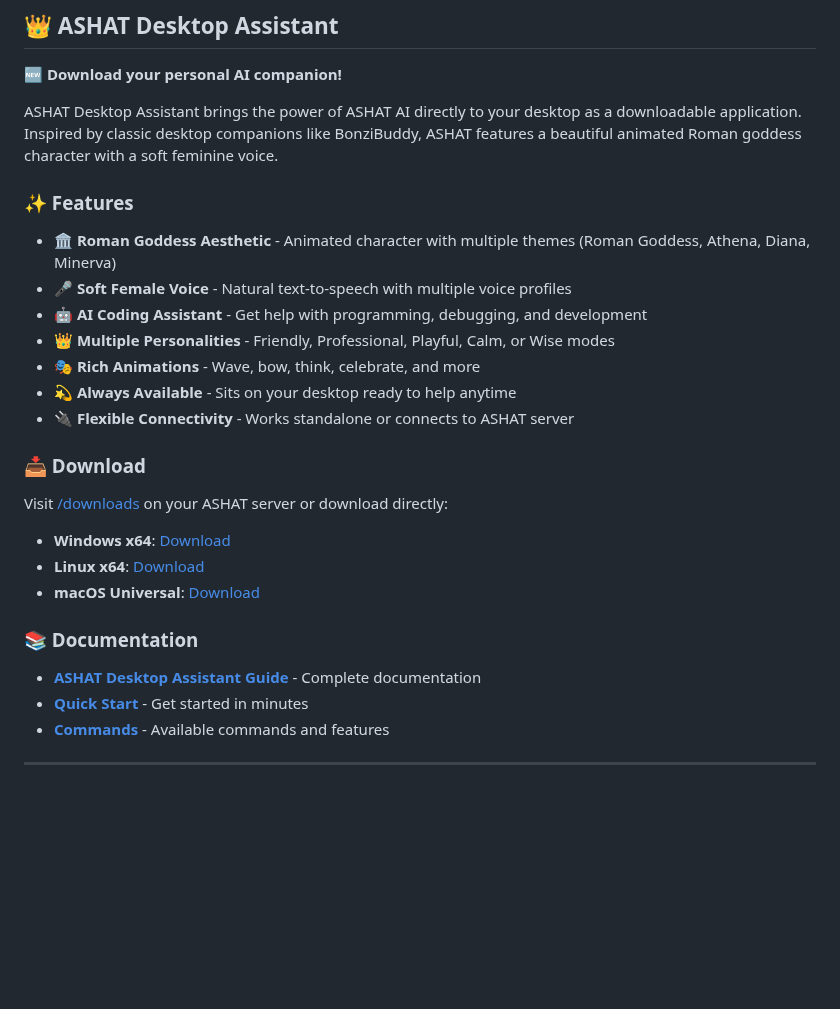
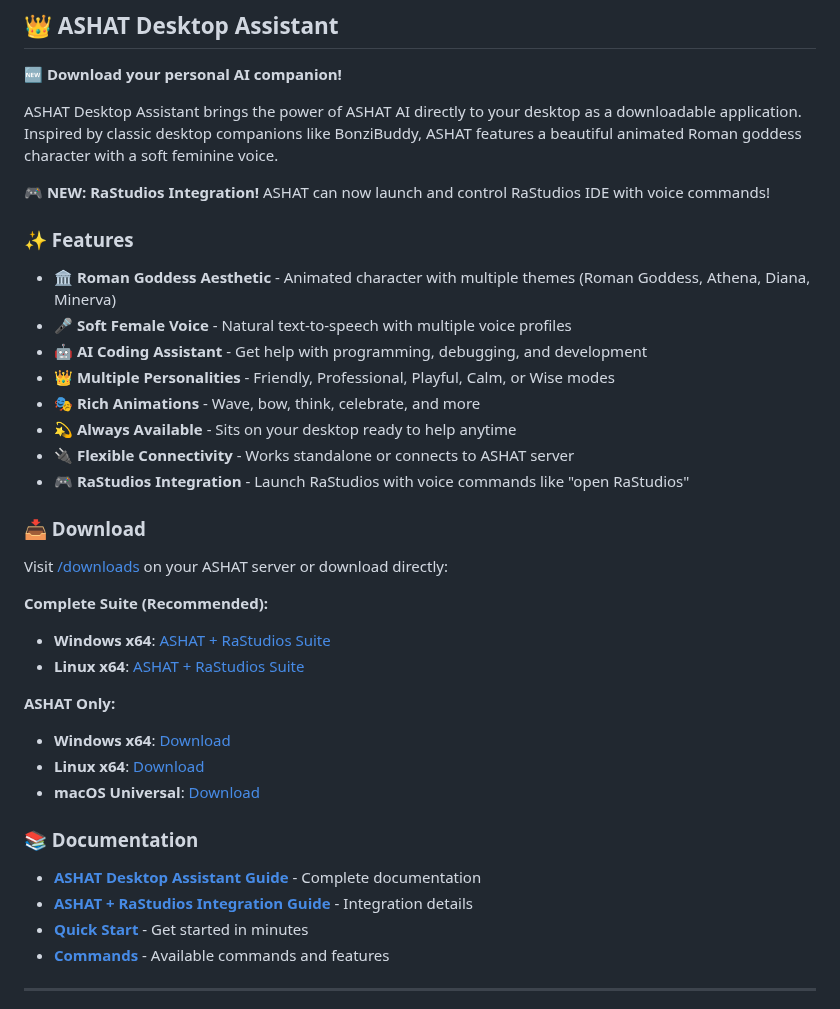
Before and after one commit to buffbot88/ASHATOS, a Markdown page: README.md, the part around the change. Drawn GitHub-style; blank space fills up the shorter version.

```diff
--- a/README.md
+++ b/README.md
@@ -182,6 +182,8 @@ help                 # Show command help
 
 ASHAT Desktop Assistant brings the power of ASHAT AI directly to your desktop as a downloadable application. Inspired by classic desktop companions like BonziBuddy, ASHAT features a beautiful animated Roman goddess character with a soft feminine voice.
 
+**🎮 NEW: RaStudios Integration!** ASHAT can now launch and control RaStudios IDE with voice commands!
+
 ### ✨ Features
 
 - **🏛️ Roman Goddess Aesthetic** - Animated character with multiple themes (Roman Goddess, Athena, Diana, Minerva)
@@ -191,11 +193,17 @@ ASHAT Desktop Assistant brings the power of ASHAT AI directly to your desktop as
 - **🎭 Rich Animations** - Wave, bow, think, celebrate, and more
 - **💫 Always Available** - Sits on your desktop ready to help anytime
 - **🔌 Flexible Connectivity** - Works standalone or connects to ASHAT server
+- **🎮 RaStudios Integration** - Launch RaStudios with voice commands like "open RaStudios"
 
 ### 📥 Download
 
 Visit [/downloads](/downloads) on your ASHAT server or download directly:
 
+**Complete Suite (Recommended):**
+- **Windows x64**: [ASHAT + RaStudios Suite](http://localhost:80/api/download/ashat-goddess-suite-windows)
+- **Linux x64**: [ASHAT + RaStudios Suite](http://localhost:80/api/download/ashat-goddess-suite-linux)
+
+**ASHAT Only:**
 - **Windows x64**: [Download](http://localhost:80/api/download/ashat-desktop-windows)
 - **Linux x64**: [Download](http://localhost:80/api/download/ashat-desktop-linux)
 - **macOS Universal**: [Download](http://localhost:80/api/download/ashat-desktop-macos)
@@ -203,6 +211,7 @@ Visit [/downloads](/downloads) on your ASHAT server or download directly:
 ### 📚 Documentation
 
 - **[ASHAT Desktop Assistant Guide](ASHAT_DESKTOP_ASSISTANT.md)** - Complete documentation
+- **[ASHAT + RaStudios Integration Guide](ASHAT_RASTUDIOS_INTEGRATION.md)** - Integration details
 - **[Quick Start](ASHAT_DESKTOP_ASSISTANT.md#quick-start)** - Get started in minutes
 - **[Commands](ASHAT_DESKTOP_ASSISTANT.md#basic-commands)** - Available commands and features
 
```
Also changed, not shown: ASHAT_RASTUDIOS_INTEGRATION.md (added, +354 -0 lines).
